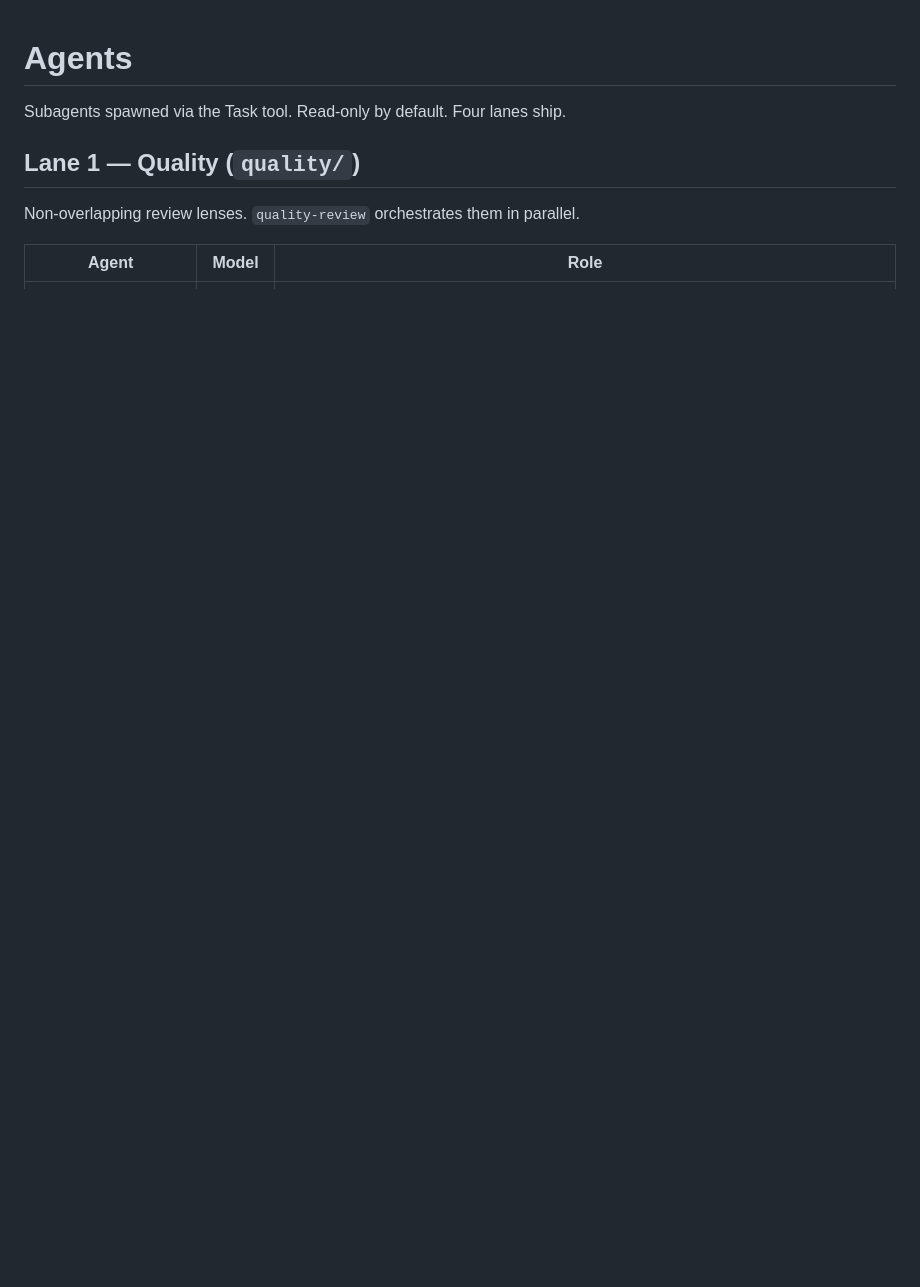
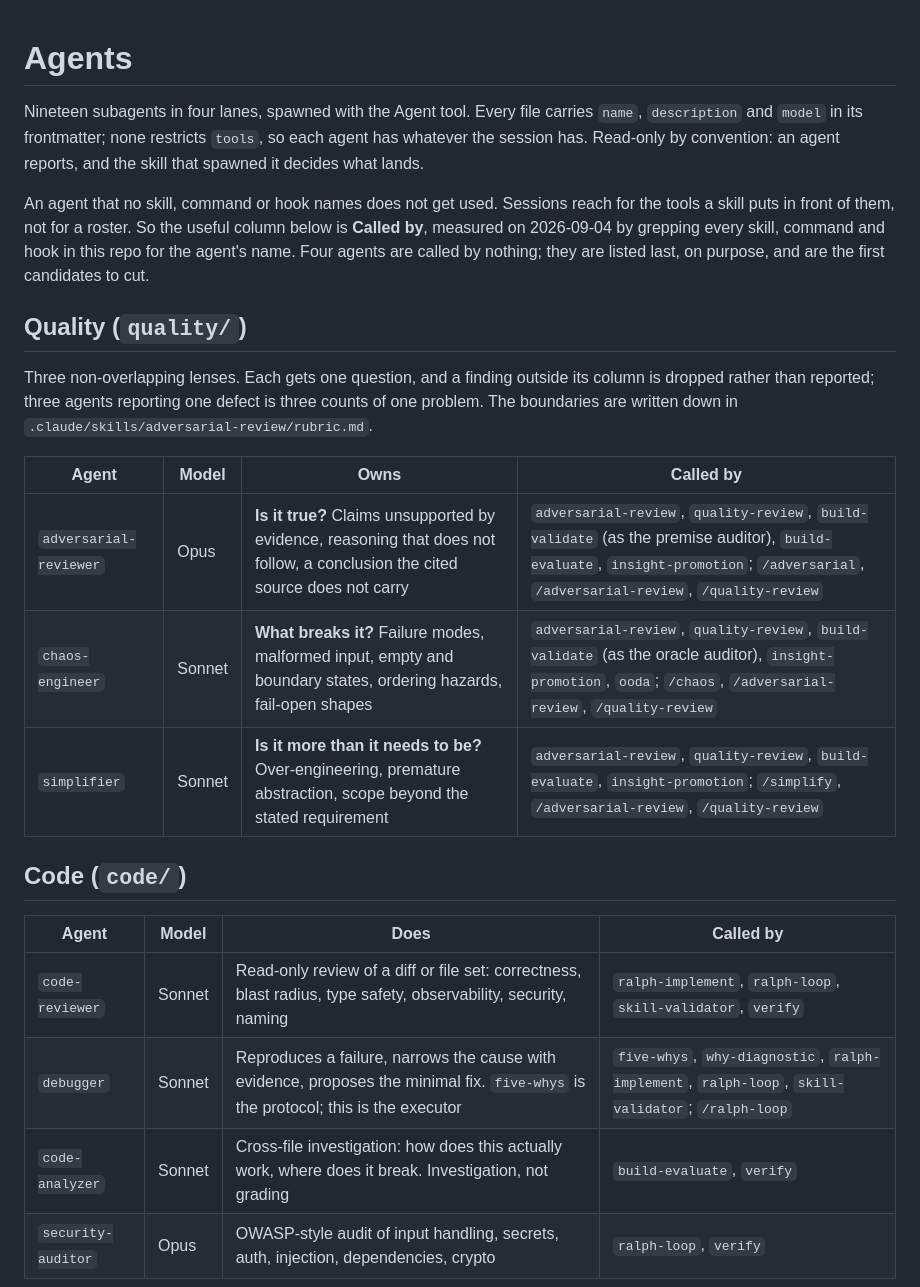
Before and after one commit to shawnclybor/clybor-claude-tooling, a Markdown page: .claude/agents/README.md, the part around one of its changes. Drawn GitHub-style; blank space fills up the shorter version.

```diff
--- a/.claude/agents/README.md
+++ b/.claude/agents/README.md
@@ -1,9 +1,25 @@
 # Agents
 
-Subagents spawned via the Task tool. Read-only by default. Four lanes ship.
+Nineteen subagents in four lanes, spawned with the Agent tool. Every file carries `name`, `description` and `model` in its frontmatter; none restricts `tools`, so each agent has whatever the session has. Read-only by convention: an agent reports, and the skill that spawned it decides what lands.
 
-## Lane 1 — Quality (`quality/`)
+An agent that no skill, command or hook names does not get used. Sessions reach for the tools a skill puts in front of them, not for a roster. So the useful column below is **Called by**, measured on 2026-09-04 by grepping every skill, command and hook in this repo for the agent's name. Four agents are called by nothing; they are listed last, on purpose, and are the first candidates to cut.
 
-Non-overlapping review lenses. `quality-review` orchestrates them in parallel.
+## Quality (`quality/`)
 
-| Agent | Model | Role |
+Three non-overlapping lenses. Each gets one question, and a finding outside its column is dropped rather than reported; three agents reporting one defect is three counts of one problem. The boundaries are written down in `.claude/skills/adversarial-review/rubric.md`.
+
+| Agent | Model | Owns | Called by |
+|---|---|---|---|
+| `adversarial-reviewer` | Opus | **Is it true?** Claims unsupported by evidence, reasoning that does not follow, a conclusion the cited source does not carry | `adversarial-review`, `quality-review`, `build-validate` (as the premise auditor), `build-evaluate`, `insight-promotion`; `/adversarial`, `/adversarial-review`, `/quality-review` |
+| `chaos-engineer` | Sonnet | **What breaks it?** Failure modes, malformed input, empty and boundary states, ordering hazards, fail-open shapes | `adversarial-review`, `quality-review`, `build-validate` (as the oracle auditor), `insight-promotion`, `ooda`; `/chaos`, `/adversarial-review`, `/quality-review` |
+| `simplifier` | Sonnet | **Is it more than it needs to be?** Over-engineering, premature abstraction, scope beyond the stated requirement | `adversarial-review`, `quality-review`, `build-evaluate`, `insight-promotion`; `/simplify`, `/adversarial-review`, `/quality-review` |
+
+## Code (`code/`)
+
+| Agent | Model | Does | Called by |
+|---|---|---|---|
+| `code-reviewer` | Sonnet | Read-only review of a diff or file set: correctness, blast radius, type safety, observability, security, naming | `ralph-implement`, `ralph-loop`, `skill-validator`, `verify` |
+| `debugger` | Sonnet | Reproduces a failure, narrows the cause with evidence, proposes the minimal fix. `five-whys` is the protocol; this is the executor | `five-whys`, `why-diagnostic`, `ralph-implement`, `ralph-loop`, `skill-validator`; `/ralph-loop` |
+| `code-analyzer` | Sonnet | Cross-file investigation: how does this actually work, where does it break. Investigation, not grading | `build-evaluate`, `verify` |
+| `security-auditor` | Opus | OWASP-style audit of input handling, secrets, auth, injection, dependencies, crypto | `ralph-loop`, `verify` |
+
```
Also changed, not shown: other parts of .claude/agents/README.md (+37 -45 lines).
